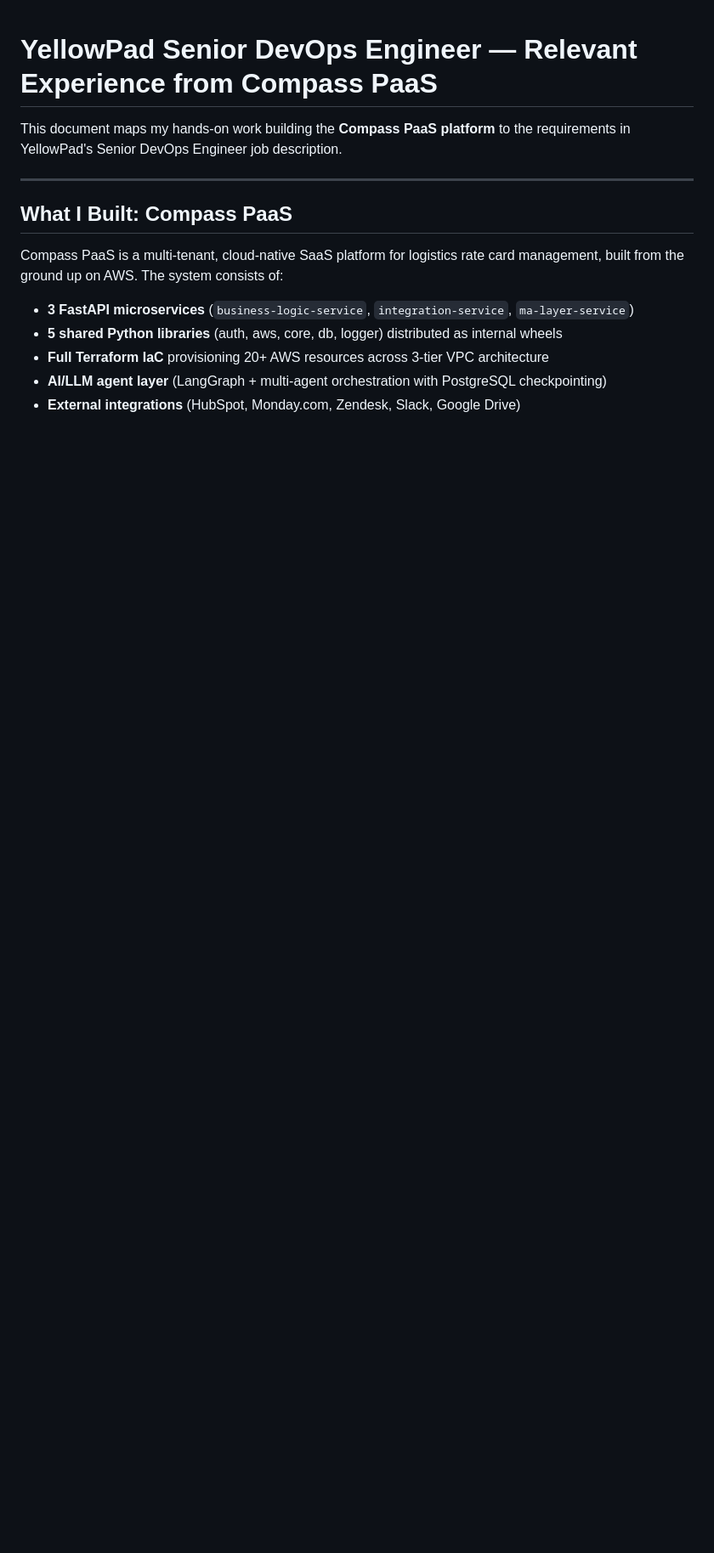
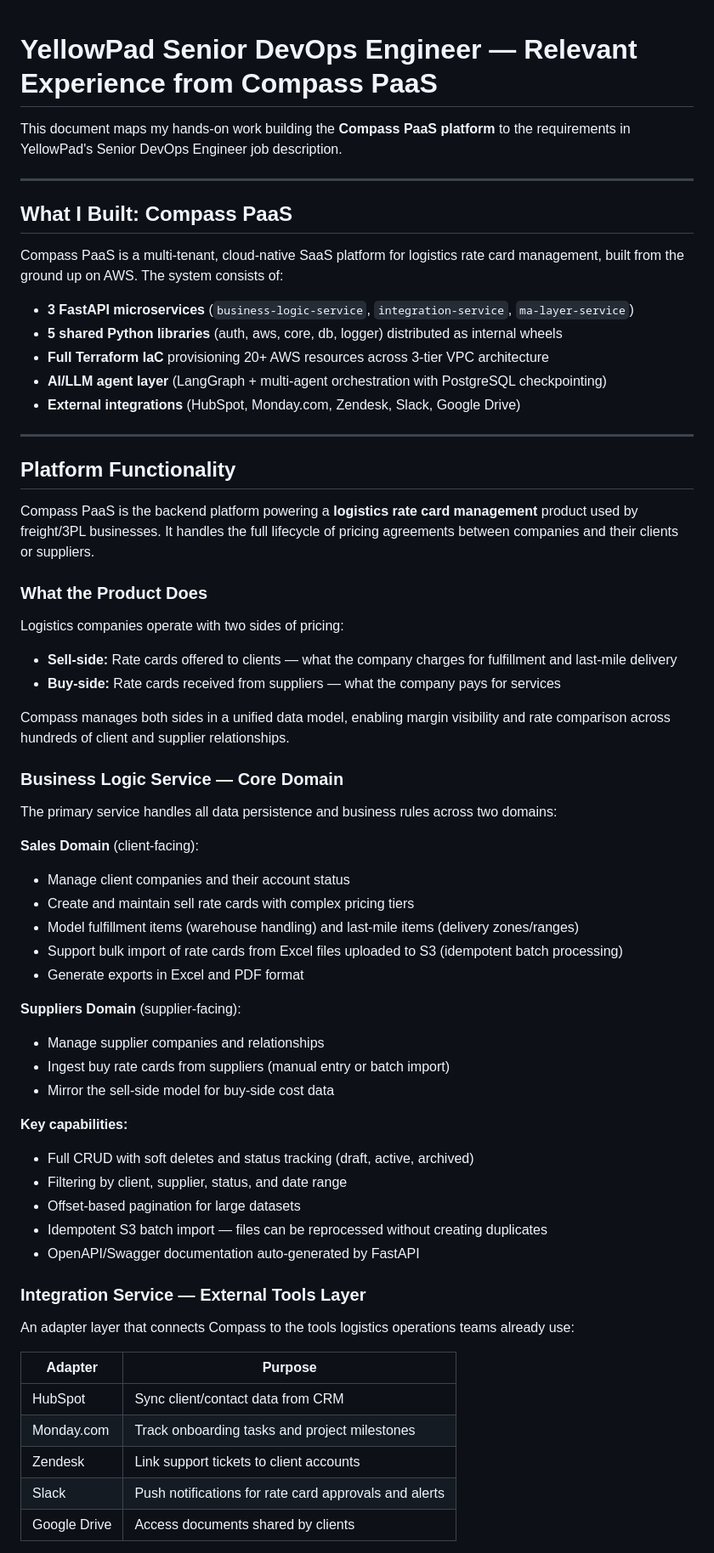
Before and after one commit to tampubolon/yellowpadai, a Markdown page: learning/yeallowpad-application.md, the part around one of its changes. Shown at 85% size. Drawn GitHub-style; blank space fills up the shorter version.

```diff
--- a/learning/yeallowpad-application.md
+++ b/learning/yeallowpad-application.md
@@ -13,3 +13,54 @@ Compass PaaS is a multi-tenant, cloud-native SaaS platform for logistics rate ca
 - **Full Terraform IaC** provisioning 20+ AWS resources across 3-tier VPC architecture
 - **AI/LLM agent layer** (LangGraph + multi-agent orchestration with PostgreSQL checkpointing)
 - **External integrations** (HubSpot, Monday.com, Zendesk, Slack, Google Drive)
+
+---
+
+## Platform Functionality
+
+Compass PaaS is the backend platform powering a **logistics rate card management** product used by freight/3PL businesses. It handles the full lifecycle of pricing agreements between companies and their clients or suppliers.
+
+### What the Product Does
+
+Logistics companies operate with two sides of pricing:
+
+- **Sell-side:** Rate cards offered to clients — what the company charges for fulfillment and last-mile delivery
+- **Buy-side:** Rate cards received from suppliers — what the company pays for services
+
+Compass manages both sides in a unified data model, enabling margin visibility and rate comparison across hundreds of client and supplier relationships.
+
+### Business Logic Service — Core Domain
+
+The primary service handles all data persistence and business rules across two domains:
+
+**Sales Domain** (client-facing):
+- Manage client companies and their account status
+- Create and maintain sell rate cards with complex pricing tiers
+- Model fulfillment items (warehouse handling) and last-mile items (delivery zones/ranges)
+- Support bulk import of rate cards from Excel files uploaded to S3 (idempotent batch processing)
+- Generate exports in Excel and PDF format
+
+**Suppliers Domain** (supplier-facing):
+- Manage supplier companies and relationships
+- Ingest buy rate cards from suppliers (manual entry or batch import)
+- Mirror the sell-side model for buy-side cost data
+
+**Key capabilities:**
+- Full CRUD with soft deletes and status tracking (draft, active, archived)
+- Filtering by client, supplier, status, and date range
+- Offset-based pagination for large datasets
+- Idempotent S3 batch import — files can be reprocessed without creating duplicates
+- OpenAPI/Swagger documentation auto-generated by FastAPI
+
+### Integration Service — External Tools Layer
+
+An adapter layer that connects Compass to the tools logistics operations teams already use:
+
+| Adapter | Purpose |
+|---------|---------|
+| HubSpot | Sync client/contact data from CRM |
+| Monday.com | Track onboarding tasks and project milestones |
+| Zendesk | Link support tickets to client accounts |
+| Slack | Push notifications for rate card approvals and alerts |
+| Google Drive | Access documents shared by clients |
+
```
Also changed, not shown: other parts of learning/yeallowpad-application.md (+47 -0 lines).
